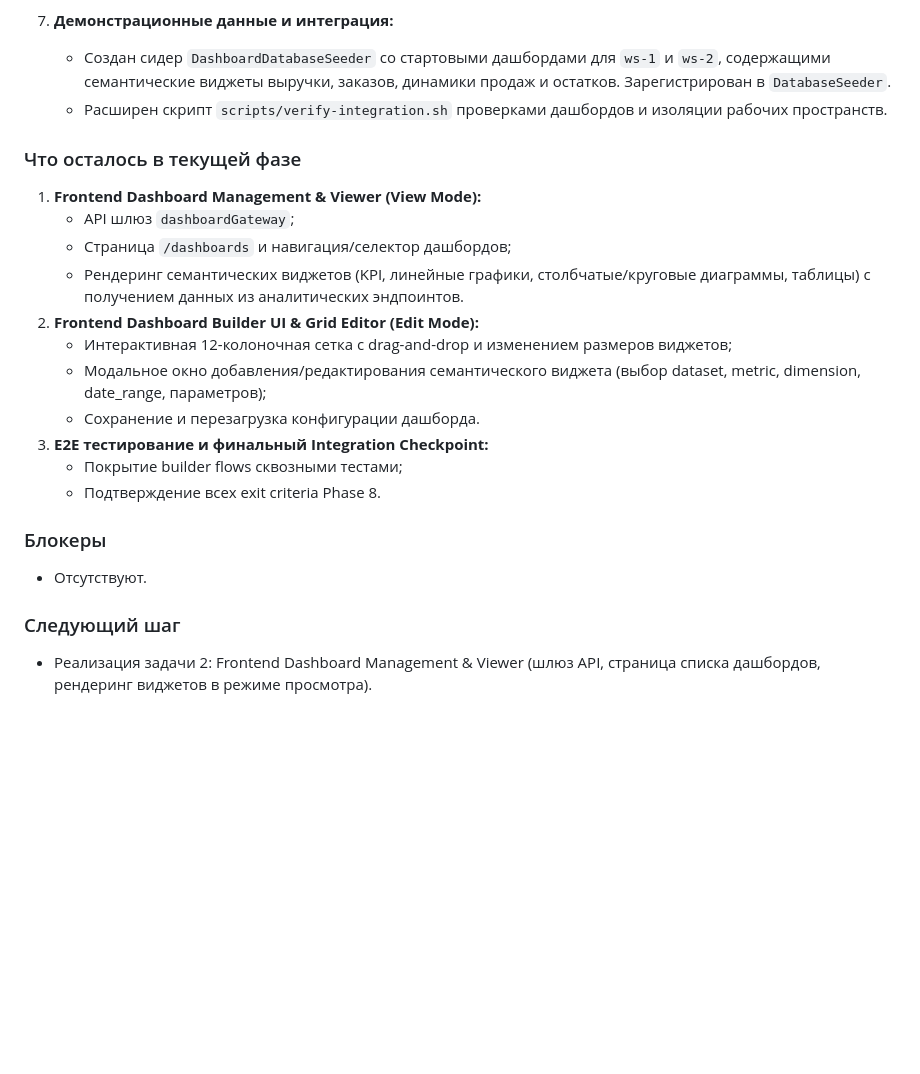
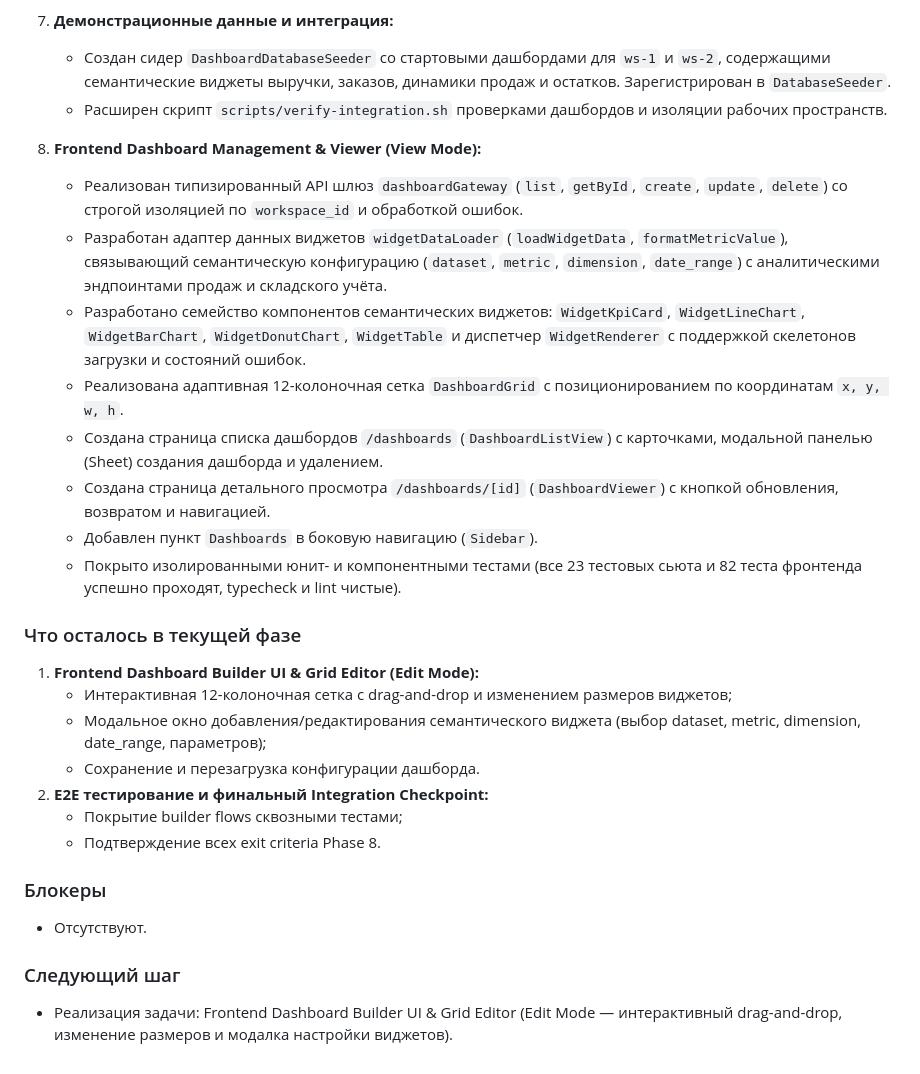
Before and after one commit to Sunpacker/lecar-bi, a Markdown page: docs/roadmap/08-dashboard-builder.md, the part around the change. Rendered like a GitHub page; blank space fills up the shorter version.

Commit message:
docs(roadmap): update Phase 8 progress with Dashboard Management & Viewer completion

```diff
--- a/docs/roadmap/08-dashboard-builder.md
+++ b/docs/roadmap/08-dashboard-builder.md
@@ -64,17 +64,23 @@ Dashboard собирается и восстанавливается, ownership
    - Создан сидер `DashboardDatabaseSeeder` со стартовыми дашбордами для `ws-1` и `ws-2`, содержащими семантические виджеты выручки, заказов, динамики продаж и остатков. Зарегистрирован в `DatabaseSeeder`.
    - Расширен скрипт `scripts/verify-integration.sh` проверками дашбордов и изоляции рабочих пространств.
 
+8. **Frontend Dashboard Management & Viewer (View Mode):**
+   - Реализован типизированный API шлюз `dashboardGateway` (`list`, `getById`, `create`, `update`, `delete`) со строгой изоляцией по `workspace_id` и обработкой ошибок.
+   - Разработан адаптер данных виджетов `widgetDataLoader` (`loadWidgetData`, `formatMetricValue`), связывающий семантическую конфигурацию (`dataset`, `metric`, `dimension`, `date_range`) с аналитическими эндпоинтами продаж и складского учёта.
+   - Разработано семейство компонентов семантических виджетов: `WidgetKpiCard`, `WidgetLineChart`, `WidgetBarChart`, `WidgetDonutChart`, `WidgetTable` и диспетчер `WidgetRenderer` с поддержкой скелетонов загрузки и состояний ошибок.
+   - Реализована адаптивная 12-колоночная сетка `DashboardGrid` с позиционированием по координатам `x, y, w, h`.
+   - Создана страница списка дашбордов `/dashboards` (`DashboardListView`) с карточками, модальной панелью (Sheet) создания дашборда и удалением.
+   - Создана страница детального просмотра `/dashboards/[id]` (`DashboardViewer`) с кнопкой обновления, возвратом и навигацией.
+   - Добавлен пункт `Dashboards` в боковую навигацию (`Sidebar`).
+   - Покрыто изолированными юнит- и компонентными тестами (все 23 тестовых сьюта и 82 теста фронтенда успешно проходят, typecheck и lint чистые).
+
 ### Что осталось в текущей фазе
 
-1. **Frontend Dashboard Management & Viewer (View Mode):**
-   - API шлюз `dashboardGateway`;
-   - Страница `/dashboards` и навигация/селектор дашбордов;
-   - Рендеринг семантических виджетов (KPI, линейные графики, столбчатые/круговые диаграммы, таблицы) с получением данных из аналитических эндпоинтов.
-2. **Frontend Dashboard Builder UI & Grid Editor (Edit Mode):**
+1. **Frontend Dashboard Builder UI & Grid Editor (Edit Mode):**
    - Интерактивная 12-колоночная сетка с drag-and-drop и изменением размеров виджетов;
    - Модальное окно добавления/редактирования семантического виджета (выбор dataset, metric, dimension, date_range, параметров);
    - Сохранение и перезагрузка конфигурации дашборда.
-3. **E2E тестирование и финальный Integration Checkpoint:**
+2. **E2E тестирование и финальный Integration Checkpoint:**
    - Покрытие builder flows сквозными тестами;
    - Подтверждение всех exit criteria Phase 8.
 
@@ -82,4 +88,4 @@ Dashboard собирается и восстанавливается, ownership
 - Отсутствуют.
 
 ### Следующий шаг
-- Реализация задачи 2: Frontend Dashboard Management & Viewer (шлюз API, страница списка дашбордов, рендеринг виджетов в режиме просмотра).
+- Реализация задачи: Frontend Dashboard Builder UI & Grid Editor (Edit Mode — интерактивный drag-and-drop, изменение размеров и модалка настройки виджетов).
```
